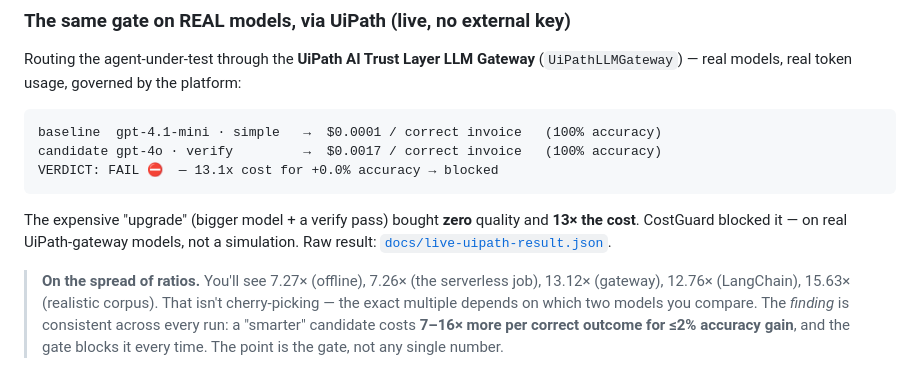
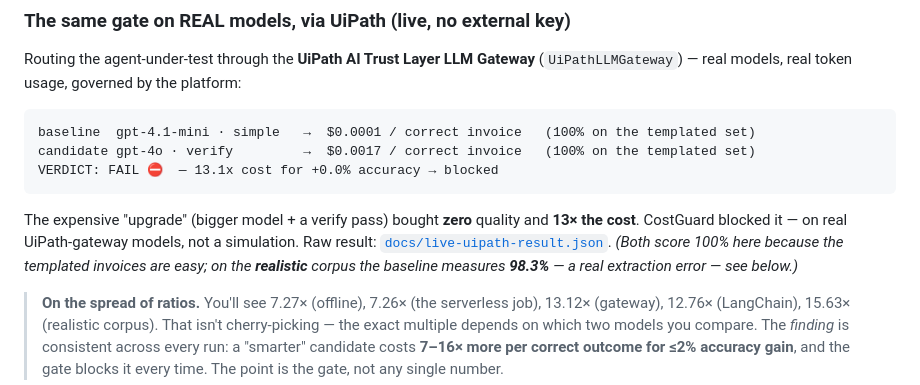
Before and after one commit to GHGuide/costguard, a Markdown page: README.md, the part around the change. GitHub-like rendering.

Commit message:
docs: frame the templated-set 100% honestly (points to the realistic 98.3%)
Pre-empts 'a 100% result = the data is too easy'. The synthetic templated run is
easy by design (both 100%); the realistic corpus is where accuracy is genuinely
measured (98.3% baseline, a real error). The README now says so explicitly.

Co-Authored-By: Claude Opus 4.8 (1M context) <noreply@anthropic.com>

````diff
--- a/README.md
+++ b/README.md
@@ -35,11 +35,11 @@ A candidate that *looks* better (higher accuracy, passes correctness tests) is *
 ### The same gate on REAL models, via UiPath (live, no external key)
 Routing the agent-under-test through the **UiPath AI Trust Layer LLM Gateway** (`UiPathLLMGateway`) — real models, real token usage, governed by the platform:
 ```
-baseline  gpt-4.1-mini · simple   →  $0.0001 / correct invoice   (100% accuracy)
-candidate gpt-4o · verify         →  $0.0017 / correct invoice   (100% accuracy)
+baseline  gpt-4.1-mini · simple   →  $0.0001 / correct invoice   (100% on the templated set)
+candidate gpt-4o · verify         →  $0.0017 / correct invoice   (100% on the templated set)
 VERDICT: FAIL ⛔  — 13.1x cost for +0.0% accuracy → blocked
 ```
-The expensive "upgrade" (bigger model + a verify pass) bought **zero** quality and **13× the cost**. CostGuard blocked it — on real UiPath-gateway models, not a simulation. Raw result: [`docs/live-uipath-result.json`](docs/live-uipath-result.json).
+The expensive "upgrade" (bigger model + a verify pass) bought **zero** quality and **13× the cost**. CostGuard blocked it — on real UiPath-gateway models, not a simulation. Raw result: [`docs/live-uipath-result.json`](docs/live-uipath-result.json). *(Both score 100% here because the templated invoices are easy; on the **realistic** corpus the baseline measures **98.3%** — a real extraction error — see below.)*
 
 > **On the spread of ratios.** You'll see 7.27× (offline), 7.26× (the serverless job), 13.12× (gateway), 12.76× (LangChain), 15.63× (realistic corpus). That isn't cherry-picking — the exact multiple depends on which two models you compare. The *finding* is consistent across every run: a "smarter" candidate costs **7–16× more per correct outcome for ≤2% accuracy gain**, and the gate blocks it every time. The point is the gate, not any single number.
 
````
